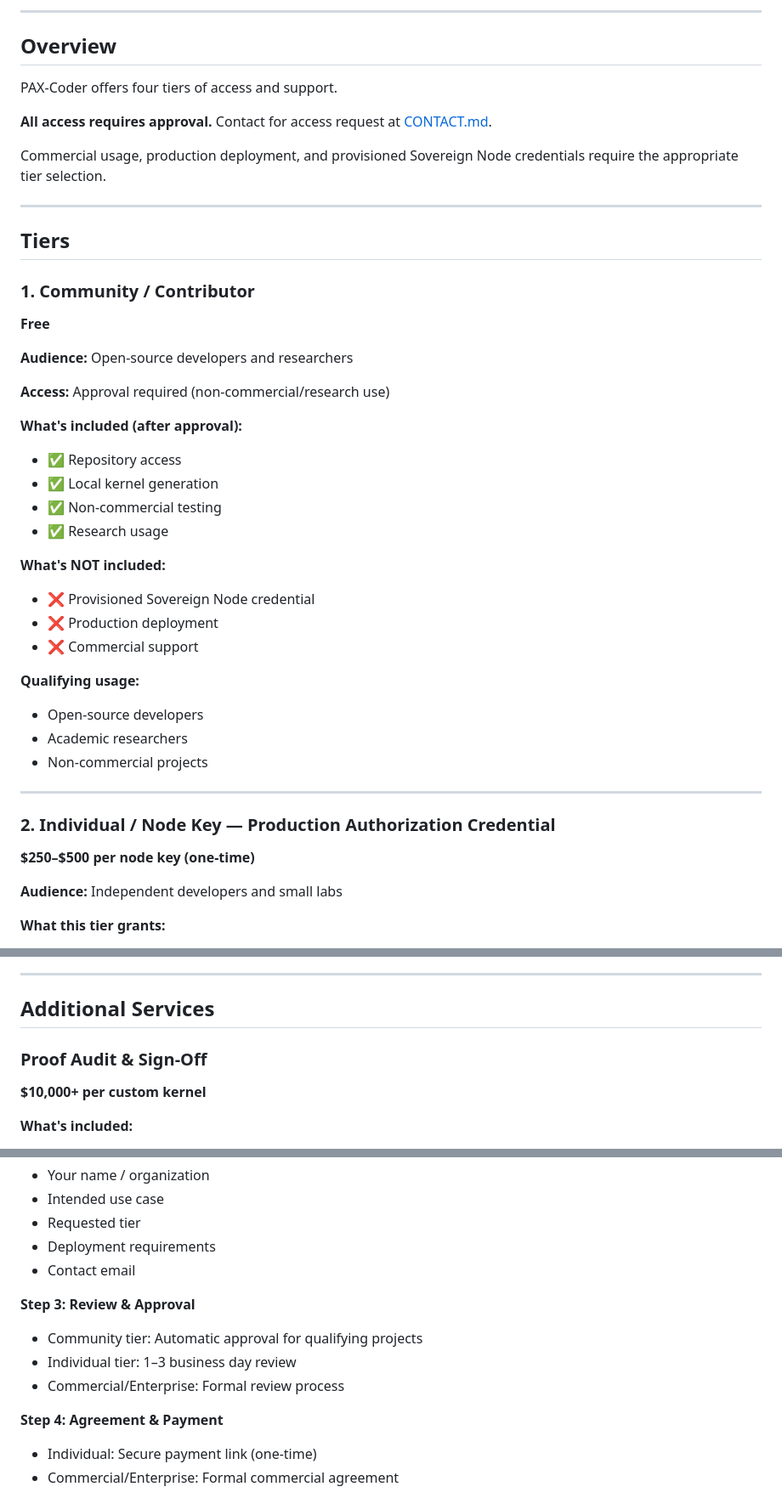
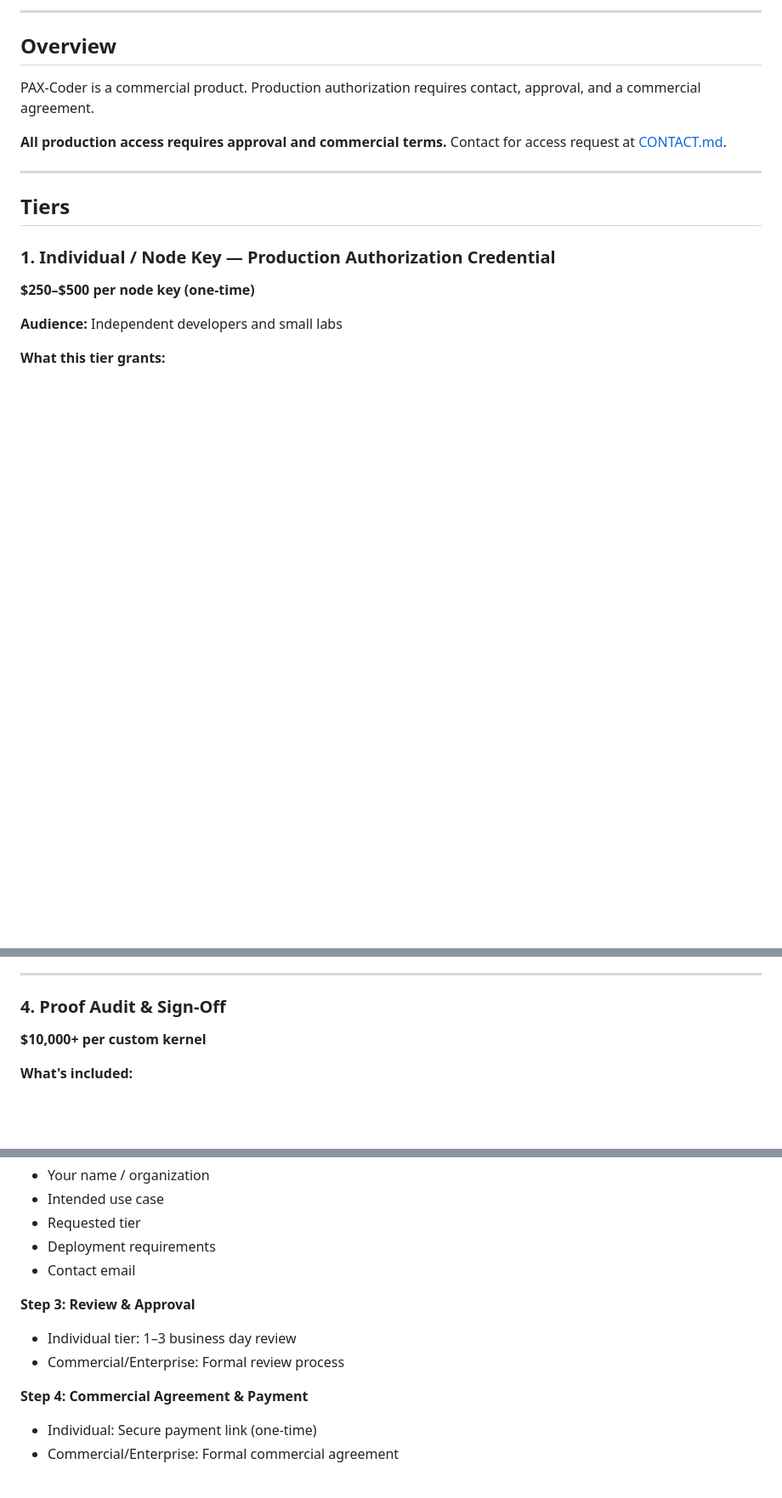
Before and after one commit to SNAPKITTYWEST/pax-coder, a Markdown page: PRICING.md, 3 parts joined by grey strips. Shown at 85% size. Rendered like a GitHub page; blank space fills up the shorter version.

```diff
--- a/PRICING.md
+++ b/PRICING.md
@@ -7,43 +7,15 @@
 
 ## Overview
 
-PAX-Coder offers four tiers of access and support.
+PAX-Coder is a commercial product. Production authorization requires contact, approval, and a commercial agreement.
 
-**All access requires approval.** Contact for access request at [CONTACT.md](CONTACT.md).
-
-Commercial usage, production deployment, and provisioned Sovereign Node credentials require the appropriate tier selection.
+**All production access requires approval and commercial terms.** Contact for access request at [CONTACT.md](CONTACT.md).
 
 ---
 
 ## Tiers
 
-### 1. Community / Contributor
-
-**Free**
-
-**Audience:** Open-source developers and researchers
-
-**Access:** Approval required (non-commercial/research use)
-
-**What's included (after approval):**
-- ✅ Repository access
-- ✅ Local kernel generation
-- ✅ Non-commercial testing
-- ✅ Research usage
-
-**What's NOT included:**
-- ❌ Provisioned Sovereign Node credential
-- ❌ Production deployment
-- ❌ Commercial support
-
-**Qualifying usage:**
-- Open-source developers
-- Academic researchers
-- Non-commercial projects
-
----
-
-### 2. Individual / Node Key — Production Authorization Credential
+### 1. Individual / Node Key — Production Authorization Credential
 
 **$250–$500 per node key (one-time)**
 
@@ -152,9 +124,7 @@ Unlimited production-authorized nodes within your organization, plus commercial
 
 ---
 
-## Additional Services
-
-### Proof Audit & Sign-Off
+### 4. Proof Audit & Sign-Off
 
 **$10,000+ per custom kernel**
 
@@ -241,11 +211,10 @@ Include:
 
 **Step 3: Review & Approval**
 
-- Community tier: Automatic approval for qualifying projects
 - Individual tier: 1–3 business day review
 - Commercial/Enterprise: Formal review process
 
-**Step 4: Agreement & Payment**
+**Step 4: Commercial Agreement & Payment**
 
 - Individual: Secure payment link (one-time)
 - Commercial/Enterprise: Formal commercial agreement
```
Also changed, not shown: other parts of PRICING.md (+3 -3 lines), CONTACT.md (+6 -6 lines), README.md (+4 -6 lines).
